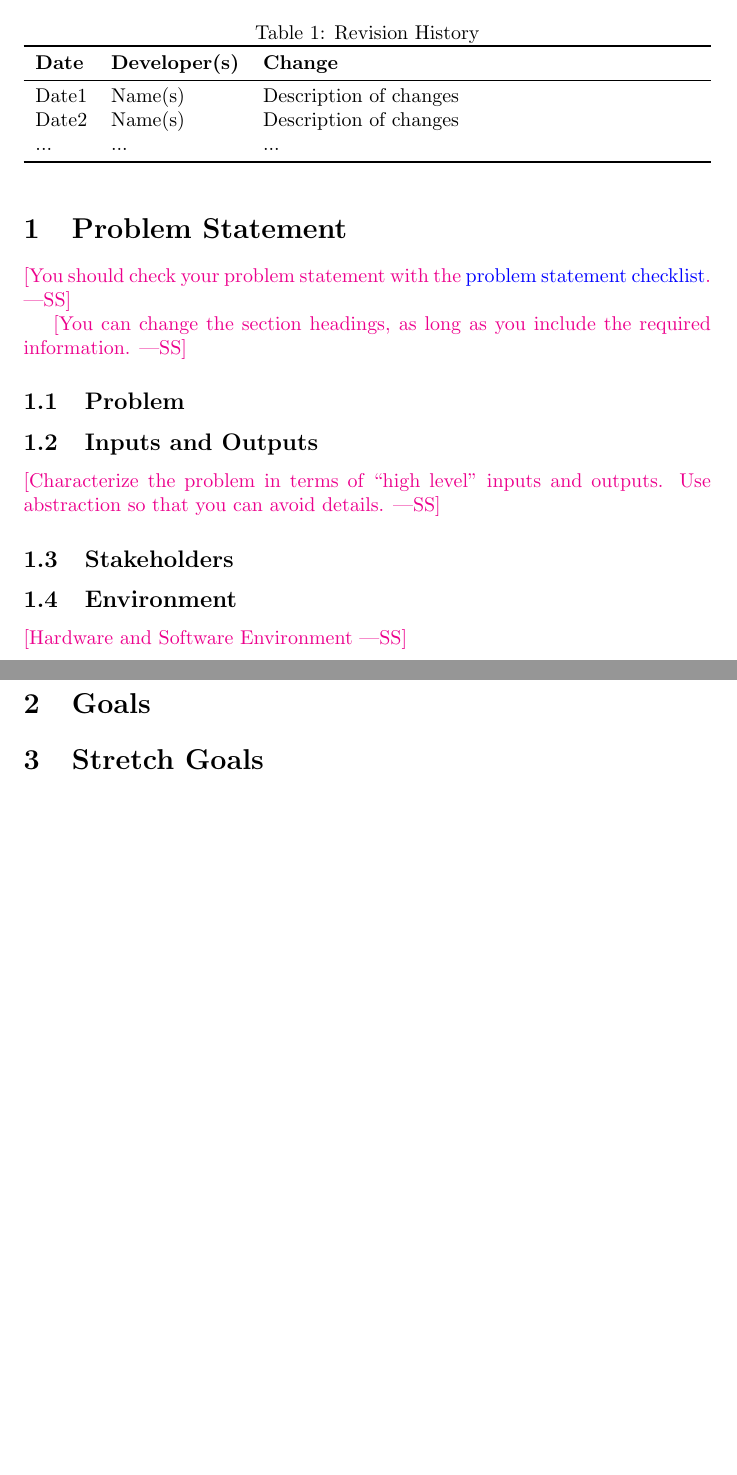
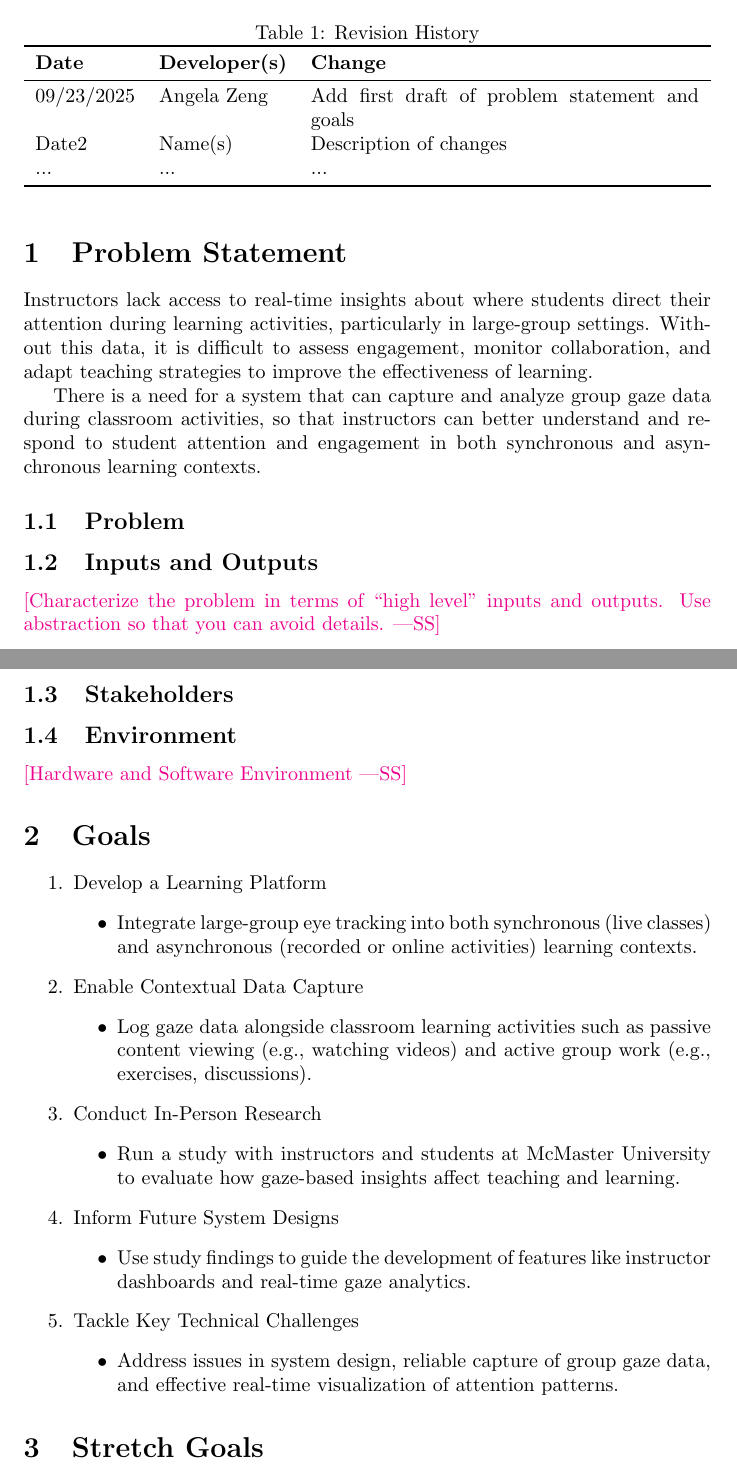
Before and after one commit to mansha71/CapstoneProject, a LaTeX document (docs/ProblemStatementAndGoals/ProblemStatement.tex): two parts of pages 1 and 2 of 3, joined at a grey line, cut so that both start at the same text, the shorter picture padded with empty space. Compiled offline with pdfLaTeX.

Commit message:
[#2] add draft problem statement and goals

```diff
--- a/docs/ProblemStatementAndGoals/ProblemStatement.tex
+++ b/docs/ProblemStatementAndGoals/ProblemStatement.tex
@@ -22,7 +22,7 @@
 \toprule
 \textbf{Date} & \textbf{Developer(s)} & \textbf{Change}\\
 \midrule
-Date1 & Name(s) & Description of changes\\
+09/23/2025 & Angela Zeng & Add first draft of problem statement and goals\\
 Date2 & Name(s) & Description of changes\\
 ... & ... & ...\\
 \bottomrule
@@ -31,12 +31,15 @@ Date2 & Name(s) & Description of changes\\
 
 \section{Problem Statement}
 
-\wss{You should check your problem statement with the
-\href{https://github.com/smiths/capTemplate/blob/main/docs/Checklists/ProbState-Checklist.pdf}
-{problem statement checklist}.}
+Instructors lack access to real-time insights about where students direct their
+attention during learning activities, particularly in large-group settings. Without
+this data, it is difficult to assess engagement, monitor collaboration, and adapt
+teaching strategies to improve the effectiveness of learning.
 
-\wss{You can change the section headings, as long as you include the required
-information.}
+There is a need for a system that can capture and analyze group gaze data during
+classroom activities, so that instructors can better understand and respond to
+student attention and engagement in both synchronous and asynchronous
+learning contexts.
 
 \subsection{Problem}
 
@@ -52,6 +55,39 @@ Use abstraction so that you can avoid details.}
 \wss{Hardware and Software Environment}
 
 \section{Goals}
+
+\begin{enumerate}
+    \item Develop a Learning Platform
+    \begin{itemize}
+        \item Integrate large-group eye tracking into both synchronous (live classes)
+        and asynchronous (recorded or online activities) learning contexts.
+    \end{itemize}
+
+    \item Enable Contextual Data Capture
+    \begin{itemize}
+        \item Log gaze data alongside classroom learning activities such as passive
+        content viewing (e.g., watching videos) and active group work
+        (e.g., exercises, discussions).
+    \end{itemize}
+
+    \item Conduct In-Person Research
+    \begin{itemize}
+        \item Run a study with instructors and students at McMaster University
+        to evaluate how gaze-based insights affect teaching and learning.
+    \end{itemize}
+
+    \item Inform Future System Designs
+    \begin{itemize}
+        \item Use study findings to guide the development of features like
+        instructor dashboards and real-time gaze analytics.
+    \end{itemize}
+
+    \item Tackle Key Technical Challenges
+    \begin{itemize}
+        \item Address issues in system design, reliable capture of group gaze data,
+        and effective real-time visualization of attention patterns.
+    \end{itemize}
+\end{enumerate}
 
 \section{Stretch Goals}
 
```
Also changed, not shown: docs/ProblemStatementAndGoals/ProblemStatement.pdf.
